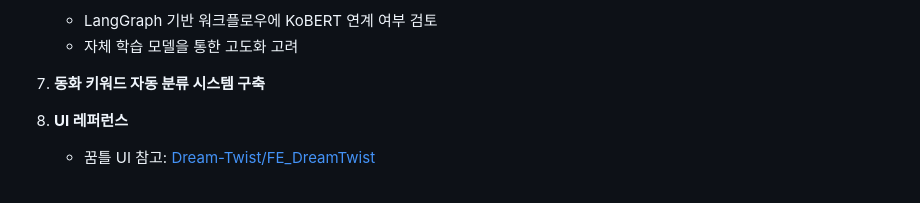
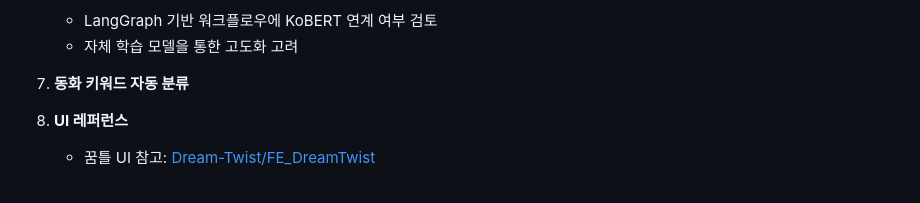
Before and after one commit to Pelicanic/DongHwa, a Markdown page: 회의록/25-05-23 회의록.md, the part around the change. GitHub-like rendering.

```diff
--- a/회의록/25-05-23 회의록.md
+++ b/회의록/25-05-23 회의록.md
@@ -22,7 +22,7 @@
    - LangGraph 기반 워크플로우에 KoBERT 연계 여부 검토
    - 자체 학습 모델을 통한 고도화 고려
 
-7. **동화 키워드 자동 분류 시스템 구축**
+7. **동화 키워드 자동 분류**
 
 8. **UI 레퍼런스**
    - 꿈틀 UI 참고: [Dream-Twist/FE_DreamTwist](https://github.com/Dream-Twist/FE_DreamTwist)
```
